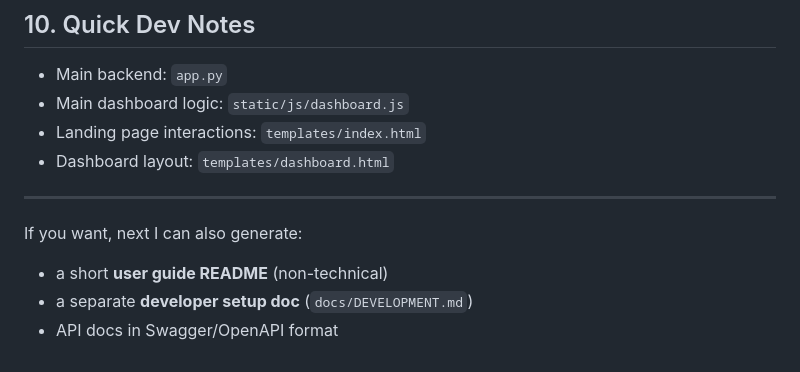
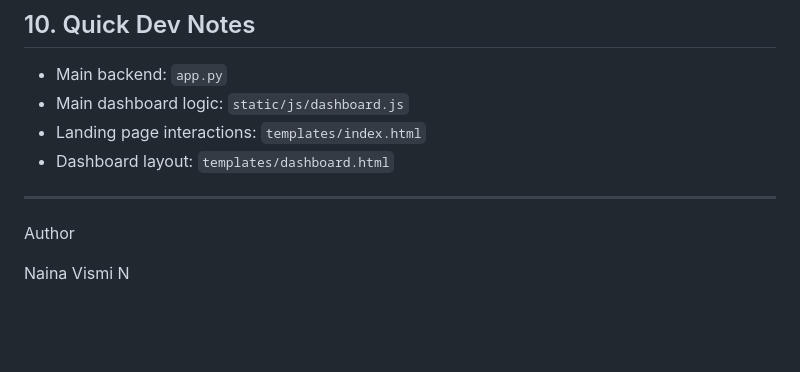
Before and after one commit to Naina2006-Vismi/auto-truth_eco-hackathon, a Markdown page: README.md, the part around the change. Drawn GitHub-style; blank space fills up the shorter version.

Commit message:
Update author info and clean up README
Updated author information and removed optional documentation suggestions.

```diff
--- a/README.md
+++ b/README.md
@@ -145,8 +145,6 @@ git push origin main
 - Dashboard layout: `templates/dashboard.html`
 
 ---
+Author
 
-If you want, next I can also generate:
-- a short **user guide README** (non-technical)
-- a separate **developer setup doc** (`docs/DEVELOPMENT.md`)
-- API docs in Swagger/OpenAPI format
+Naina Vismi N
```
